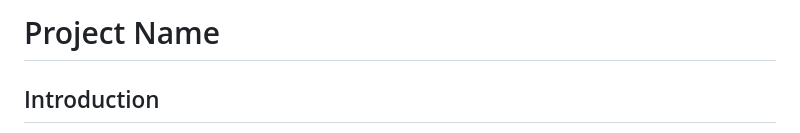
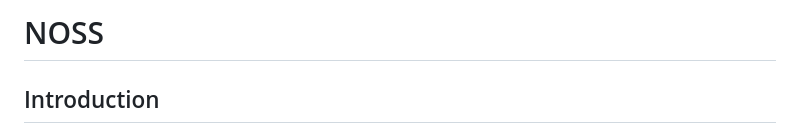
Before and after one commit to BS-PMC-2024/BS-PMC-2024-Team30, a Markdown page: README.md, the part around the change. Drawn GitHub-style.

```diff
--- a/README.md
+++ b/README.md
@@ -1,4 +1,4 @@
-# Project Name
+# NOSS
 
 ## Introduction
 This project provides a structured platform for developers seeking efficient project management and seamless collaboration in document and content handling. The platform centralizes essential project documents like initiation documents and requirements, ensuring accessibility and adherence to professional standards. The project also integrates AI for code bug detection, optimizing software development processes.
```
